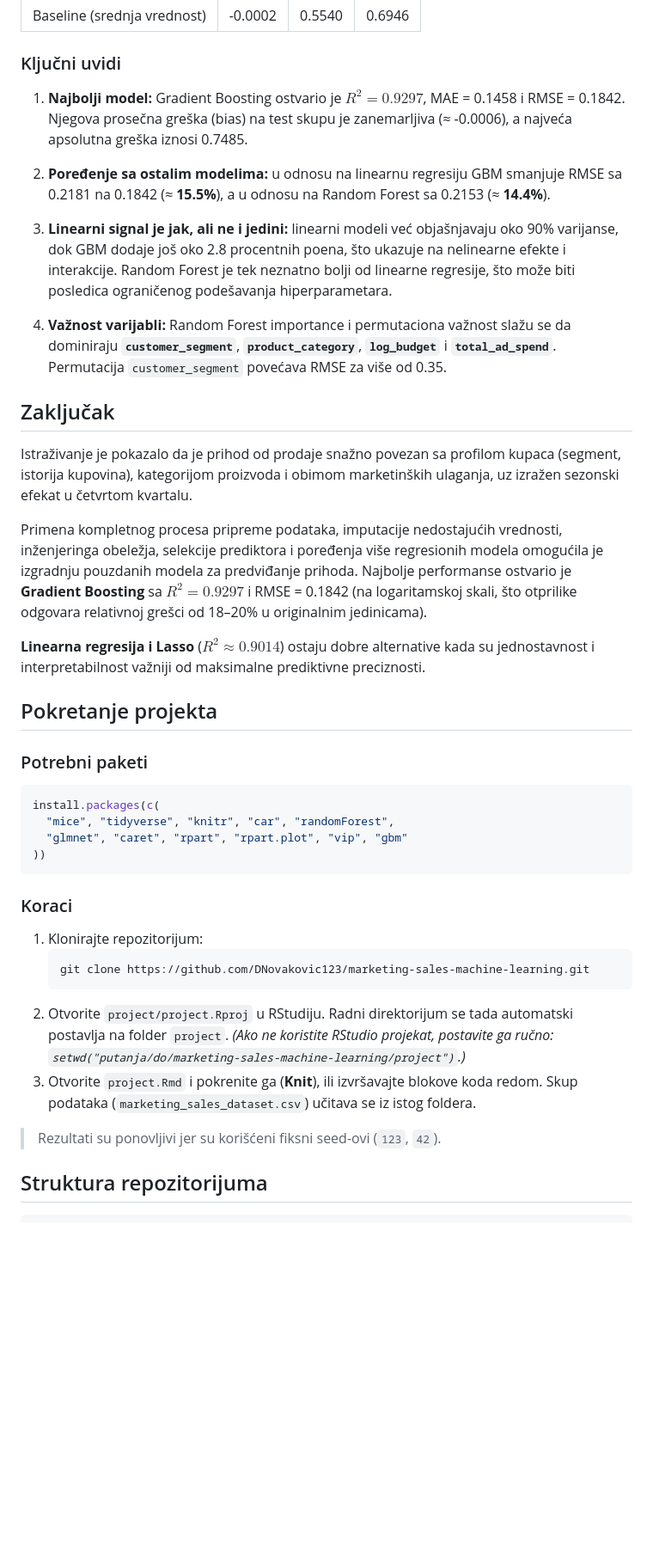
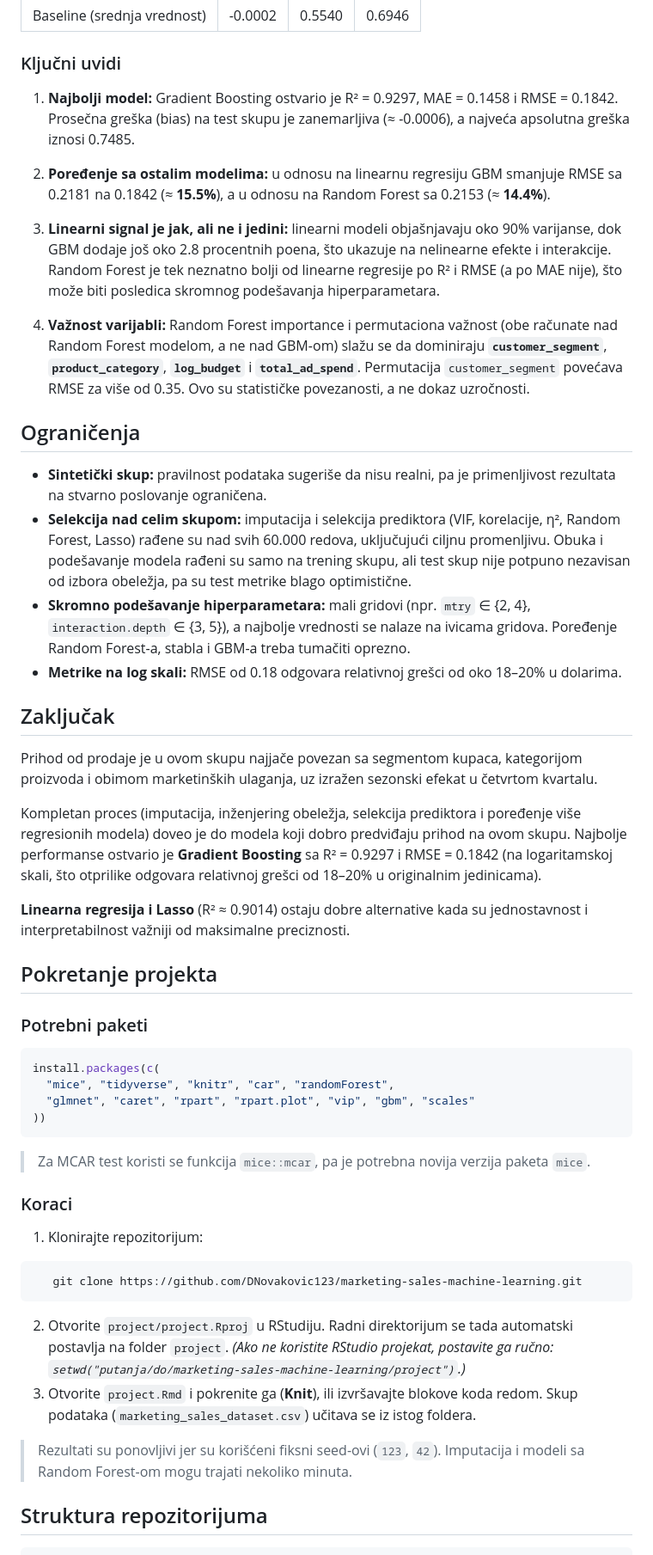
Before and after one commit to DNovakovic123/marketing-sales-machine-learning, a Markdown page: README.md, the part around one of its changes. Shown at 86% size. Rendered like a GitHub page; blank space fills up the shorter version.

````diff
--- a/README.md
+++ b/README.md
@@ -144,22 +147,30 @@ Metrike na **test skupu**:
 
 ### Ključni uvidi
 
-1. **Najbolji model:** Gradient Boosting ostvario je $R^2 = 0.9297$, MAE = 0.1458 i RMSE = 0.1842. Njegova prosečna greška (bias) na test skupu je zanemarljiva (≈ -0.0006), a najveća apsolutna greška iznosi 0.7485.
+1. **Najbolji model:** Gradient Boosting ostvario je R² = 0.9297, MAE = 0.1458 i RMSE = 0.1842. Prosečna greška (bias) na test skupu je zanemarljiva (≈ -0.0006), a najveća apsolutna greška iznosi 0.7485.
 
 2. **Poređenje sa ostalim modelima:** u odnosu na linearnu regresiju GBM smanjuje RMSE sa 0.2181 na 0.1842 (≈ **15.5%**), a u odnosu na Random Forest sa 0.2153 (≈ **14.4%**).
 
-3. **Linearni signal je jak, ali ne i jedini:** linearni modeli već objašnjavaju oko 90% varijanse, dok GBM dodaje još oko 2.8 procentnih poena, što ukazuje na nelinearne efekte i interakcije. Random Forest je tek neznatno bolji od linearne regresije, što može biti posledica ograničenog podešavanja hiperparametara.
+3. **Linearni signal je jak, ali ne i jedini:** linearni modeli objašnjavaju oko 90% varijanse, dok GBM dodaje još oko 2.8 procentnih poena, što ukazuje na nelinearne efekte i interakcije. Random Forest je tek neznatno bolji od linearne regresije po R² i RMSE (a po MAE nije), što može biti posledica skromnog podešavanja hiperparametara.
 
-4. **Važnost varijabli:** Random Forest importance i permutaciona važnost slažu se da dominiraju **`customer_segment`**, **`product_category`**, **`log_budget`** i **`total_ad_spend`**. Permutacija `customer_segment` povećava RMSE za više od 0.35.
+4. **Važnost varijabli:** Random Forest importance i permutaciona važnost (obe računate nad Random Forest modelom, a ne nad GBM-om) slažu se da dominiraju **`customer_segment`**, **`product_category`**, **`log_budget`** i **`total_ad_spend`**. Permutacija `customer_segment` povećava RMSE za više od 0.35. Ovo su statističke povezanosti, a ne dokaz uzročnosti.
+
+
+## Ograničenja
+
+- **Sintetički skup:** pravilnost podataka sugeriše da nisu realni, pa je primenljivost rezultata na stvarno poslovanje ograničena.
+- **Selekcija nad celim skupom:** imputacija i selekcija prediktora (VIF, korelacije, η², Random Forest, Lasso) rađene su nad svih 60.000 redova, uključujući ciljnu promenljivu. Obuka i podešavanje modela rađeni su samo na trening skupu, ali test skup nije potpuno nezavisan od izbora obeležja, pa su test metrike blago optimistične.
+- **Skromno podešavanje hiperparametara:** mali gridovi (npr. `mtry` ∈ {2, 4}, `interaction.depth` ∈ {3, 5}), a najbolje vrednosti se nalaze na ivicama gridova. Poređenje Random Forest-a, stabla i GBM-a treba tumačiti oprezno.
+- **Metrike na log skali:** RMSE od 0.18 odgovara relativnoj grešci od oko 18–20% u dolarima.
 
 
 ## Zaključak
 
-Istraživanje je pokazalo da je prihod od prodaje snažno povezan sa profilom kupaca (segment, istorija kupovina), kategorijom proizvoda i obimom marketinških ulaganja, uz izražen sezonski efekat u četvrtom kvartalu.
+Prihod od prodaje je u ovom skupu najjače povezan sa segmentom kupaca, kategorijom proizvoda i obimom marketinških ulaganja, uz izražen sezonski efekat u četvrtom kvartalu.
 
-Primena kompletnog procesa pripreme podataka, imputacije nedostajućih vrednosti, inženjeringa obeležja, selekcije prediktora i poređenja više regresionih modela omogućila je izgradnju pouzdanih modela za predviđanje prihoda. Najbolje performanse ostvario je **Gradient Boosting** sa $R^2 = 0.9297$ i RMSE = 0.1842 (na logaritamskoj skali, što otprilike odgovara relativnoj grešci od 18–20% u originalnim jedinicama).
+Kompletan proces (imputacija, inženjering obeležja, selekcija prediktora i poređenje više regresionih modela) doveo je do modela koji dobro predviđaju prihod na ovom skupu. Najbolje performanse ostvario je **Gradient Boosting** sa R² = 0.9297 i RMSE = 0.1842 (na logaritamskoj skali, što otprilike odgovara relativnoj grešci od 18–20% u originalnim jedinicama).
 
-**Linearna regresija i Lasso** ($R^2 \approx 0.9014$) ostaju dobre alternative kada su jednostavnost i interpretabilnost važniji od maksimalne prediktivne preciznosti.
+**Linearna regresija i Lasso** (R² ≈ 0.9014) ostaju dobre alternative kada su jednostavnost i interpretabilnost važniji od maksimalne preciznosti.
 
 
 ## Pokretanje projekta
@@ -169,21 +180,23 @@ Primena kompletnog procesa pripreme podataka, imputacije nedostajućih vrednosti
 ```r
 install.packages(c(
   "mice", "tidyverse", "knitr", "car", "randomForest",
-  "glmnet", "caret", "rpart", "rpart.plot", "vip", "gbm"
+  "glmnet", "caret", "rpart", "rpart.plot", "vip", "gbm", "scales"
 ))
 ```
+
+> Za MCAR test koristi se funkcija `mice::mcar`, pa je potrebna novija verzija paketa `mice`.
 
 ### Koraci
 
 1. Klonirajte repozitorijum:
-   ```bash
+```bash
    git clone https://github.com/DNovakovic123/marketing-sales-machine-learning.git
-   ```
+```
 2. Otvorite `project/project.Rproj` u RStudiju. Radni direktorijum se tada automatski postavlja na folder `project`.
    *(Ako ne koristite RStudio projekat, postavite ga ručno: `setwd("putanja/do/marketing-sales-machine-learning/project")`.)*
 3. Otvorite `project.Rmd` i pokrenite ga (**Knit**), ili izvršavajte blokove koda redom. Skup podataka (`marketing_sales_dataset.csv`) učitava se iz istog foldera.
 
-> Rezultati su ponovljivi jer su korišćeni fiksni seed-ovi (`123`, `42`).
+> Rezultati su ponovljivi jer su korišćeni fiksni seed-ovi (`123`, `42`). Imputacija i modeli sa Random Forest-om mogu trajati nekoliko minuta.
 
 
 ## Struktura repozitorijuma
````
Also changed, not shown: other parts of README.md (+36 -33 lines).
